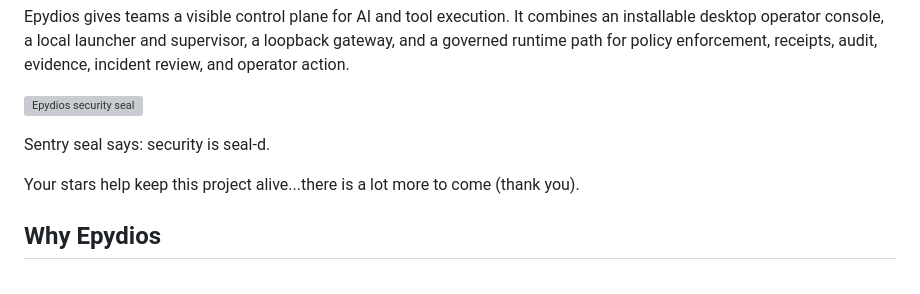
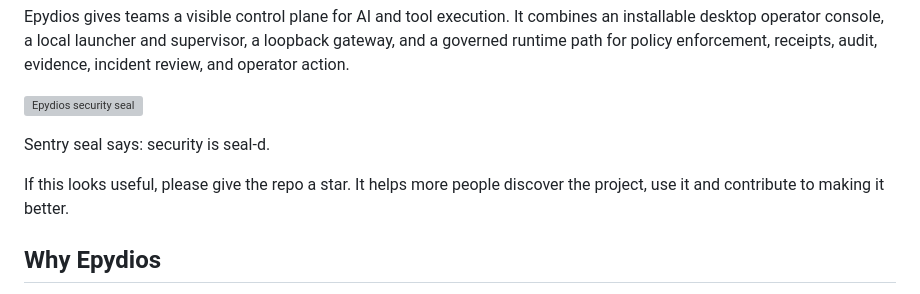
Before and after one commit to Epydios/Epydios-Agent-Operations-Plane, a Markdown page: README.md, the part around the change. Drawn GitHub-style; grey boxes are pictures that could not be loaded.

```diff
--- a/README.md
+++ b/README.md
@@ -8,7 +8,7 @@ Epydios gives teams a visible control plane for AI and tool execution. It combin
 
 Sentry seal says: security is seal-d.
 
-Your stars help keep this project alive...there is a lot more to come (thank you).
+If this looks useful, please give the repo a star. It helps more people discover the project, use it and contribute to making it better.
 
 ## Why Epydios
 
```
